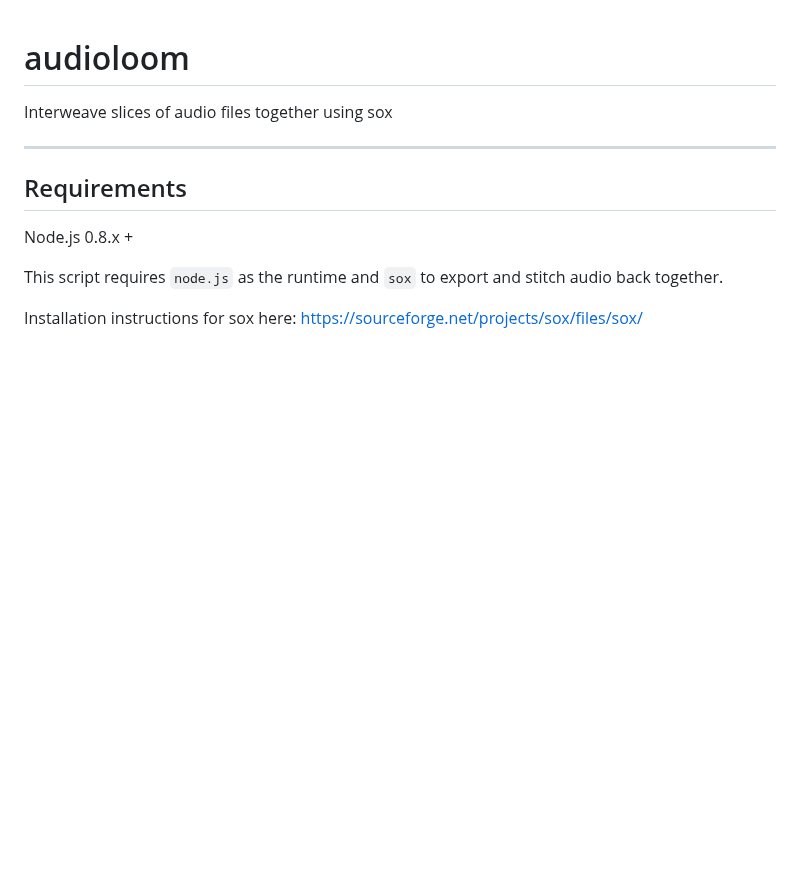
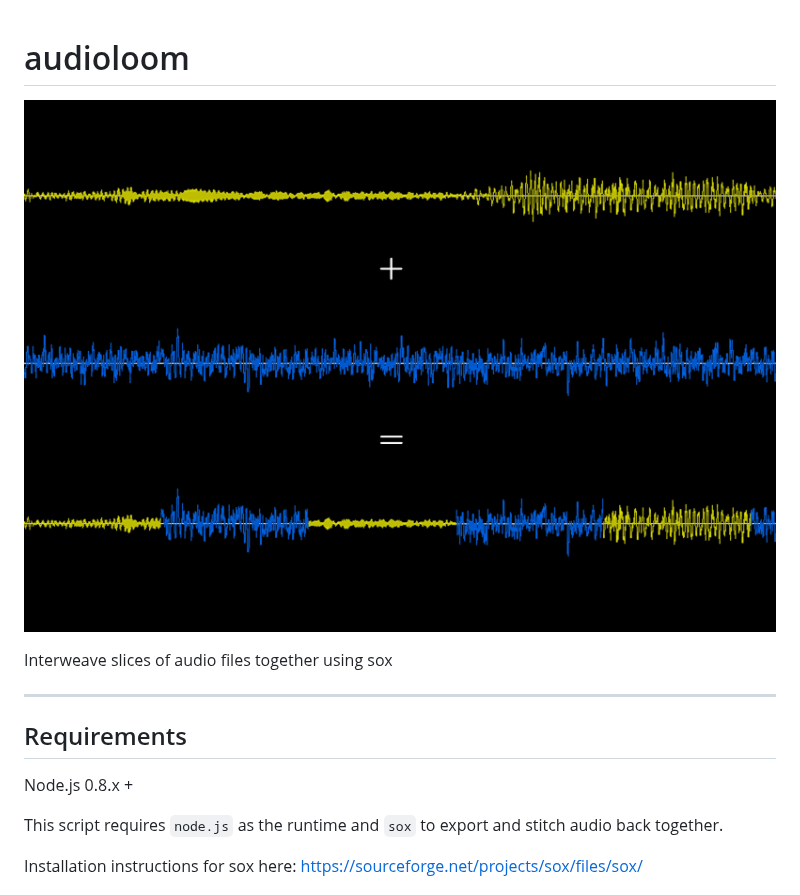
Before and after one commit to sixteenmillimeter/audioloom, a Markdown page: README.md, the part around the change. Rendered like a GitHub page; pictures changed too: img/audioloom.jpg (added); blank space fills up the shorter version.

Commit message:
Add image to audioloom

```diff
--- a/README.md
+++ b/README.md
@@ -1,4 +1,6 @@
 # audioloom
+
+![Image showing waveforms of two tracks interweaved together with audioloom](./img/audioloom.jpg)
 
 Interweave slices of audio files together using sox
 
```
